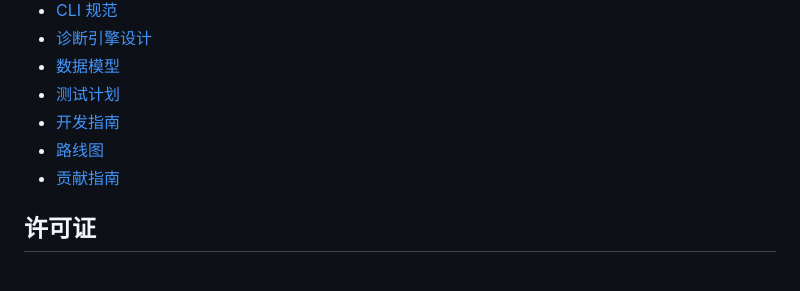
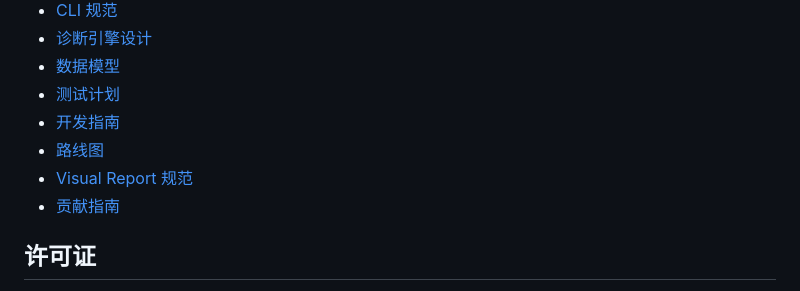
Before and after one commit to wulisususu/agenttrace, a Markdown page: README.md, the part around the change. GitHub-like rendering.

Commit message:
docs: link visual report specification

```diff
--- a/README.md
+++ b/README.md
@@ -183,6 +183,7 @@ MoonBit 官方当前推荐新项目使用 `moon.mod` 和 `moon.pkg`，CLI 项目
 - [测试计划](docs/TEST_PLAN.md)
 - [开发指南](docs/DEVELOPMENT.md)
 - [路线图](docs/ROADMAP.md)
+- [Visual Report 规范](docs/VISUAL_REPORT.md)
 - [贡献指南](CONTRIBUTING.md)
 
 ## 许可证
```
